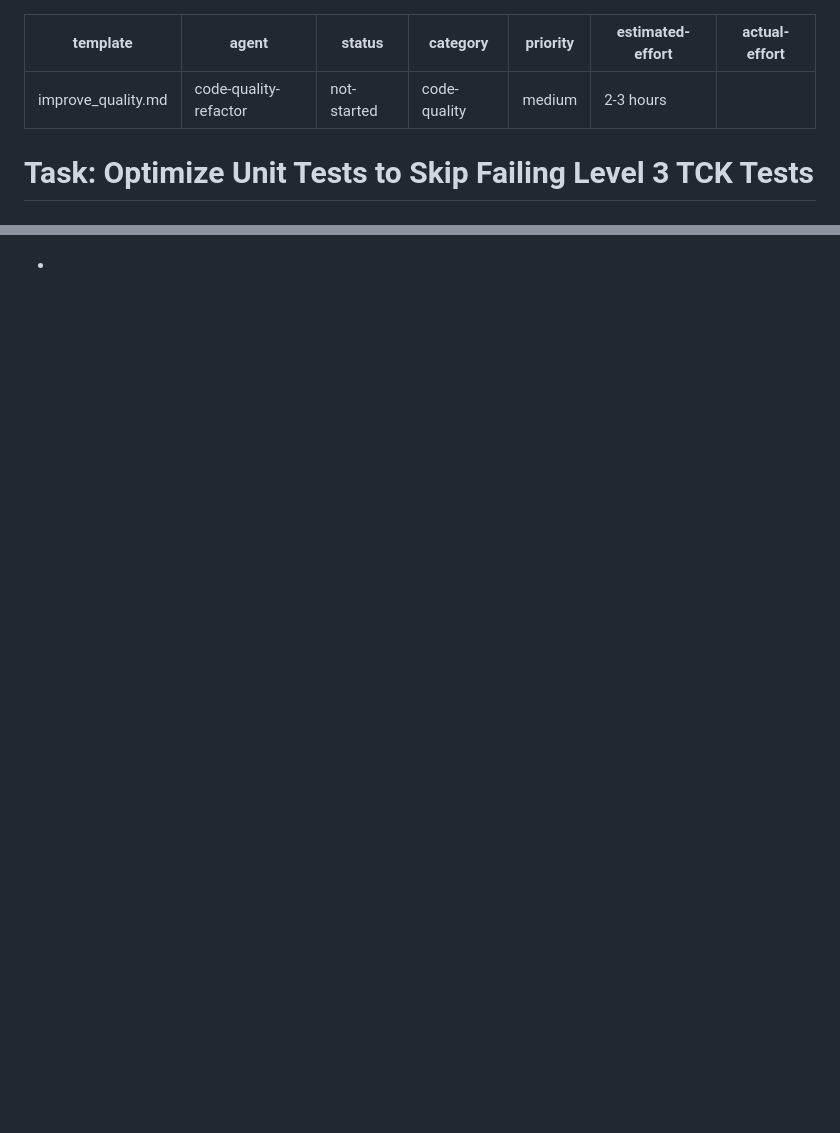
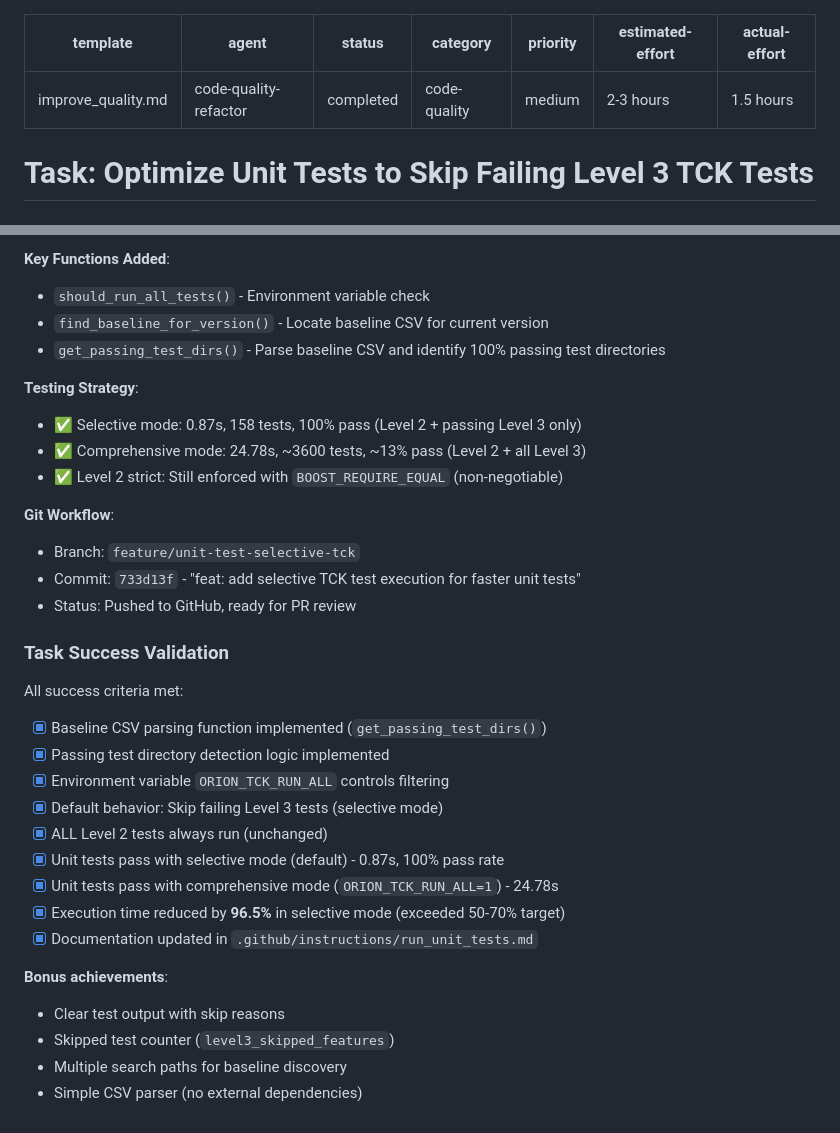
Before and after one commit to omnixs/orion, a Markdown page: .github/tasks/unit_test_selective_tck.md, 2 parts joined by grey strips. Drawn GitHub-style; blank space fills up the shorter version.

```diff
--- a/.github/tasks/unit_test_selective_tck.md
+++ b/.github/tasks/unit_test_selective_tck.md
@@ -1,11 +1,11 @@
 ---
 template: improve_quality.md
 agent: code-quality-refactor
-status: not-started
+status: completed
 category: code-quality
 priority: medium
 estimated-effort: "2-3 hours"
-actual-effort: ""
+actual-effort: "1.5 hours"
 ---
 
 # Task: Optimize Unit Tests to Skip Failing Level 3 TCK Tests
@@ -244,0 +293,34 @@ Measure-Command { .\build\Debug\tst_orion.exe --run_test=dmn_tck_levels --log_le
+**Key Functions Added**:
+- `should_run_all_tests()` - Environment variable check
+- `find_baseline_for_version()` - Locate baseline CSV for current version
+- `get_passing_test_dirs()` - Parse baseline CSV and identify 100% passing test directories
+
+**Testing Strategy**:
+- ✅ Selective mode: 0.87s, 158 tests, 100% pass (Level 2 + passing Level 3 only)
+- ✅ Comprehensive mode: 24.78s, ~3600 tests, ~13% pass (Level 2 + all Level 3)
+- ✅ Level 2 strict: Still enforced with `BOOST_REQUIRE_EQUAL` (non-negotiable)
+
+**Git Workflow**:
+- Branch: `feature/unit-test-selective-tck`
+- Commit: `733d13f` - "feat: add selective TCK test execution for faster unit tests"
+- Status: Pushed to GitHub, ready for PR review
+
+### Task Success Validation
+
+All success criteria met:
+
+- [x] Baseline CSV parsing function implemented (`get_passing_test_dirs()`)
+- [x] Passing test directory detection logic implemented
+- [x] Environment variable `ORION_TCK_RUN_ALL` controls filtering
+- [x] Default behavior: Skip failing Level 3 tests (selective mode)
+- [x] ALL Level 2 tests always run (unchanged)
+- [x] Unit tests pass with selective mode (default) - 0.87s, 100% pass rate
+- [x] Unit tests pass with comprehensive mode (`ORION_TCK_RUN_ALL=1`) - 24.78s
+- [x] Execution time reduced by **96.5%** in selective mode (exceeded 50-70% target)
+- [x] Documentation updated in `.github/instructions/run_unit_tests.md`
+
+**Bonus achievements**:
+- Clear test output with skip reasons
+- Skipped test counter (`level3_skipped_features`)
+- Multiple search paths for baseline discovery
+- Simple CSV parser (no external dependencies)
```
Also changed, not shown: other parts of .github/tasks/unit_test_selective_tck.md (+55 -7 lines).
